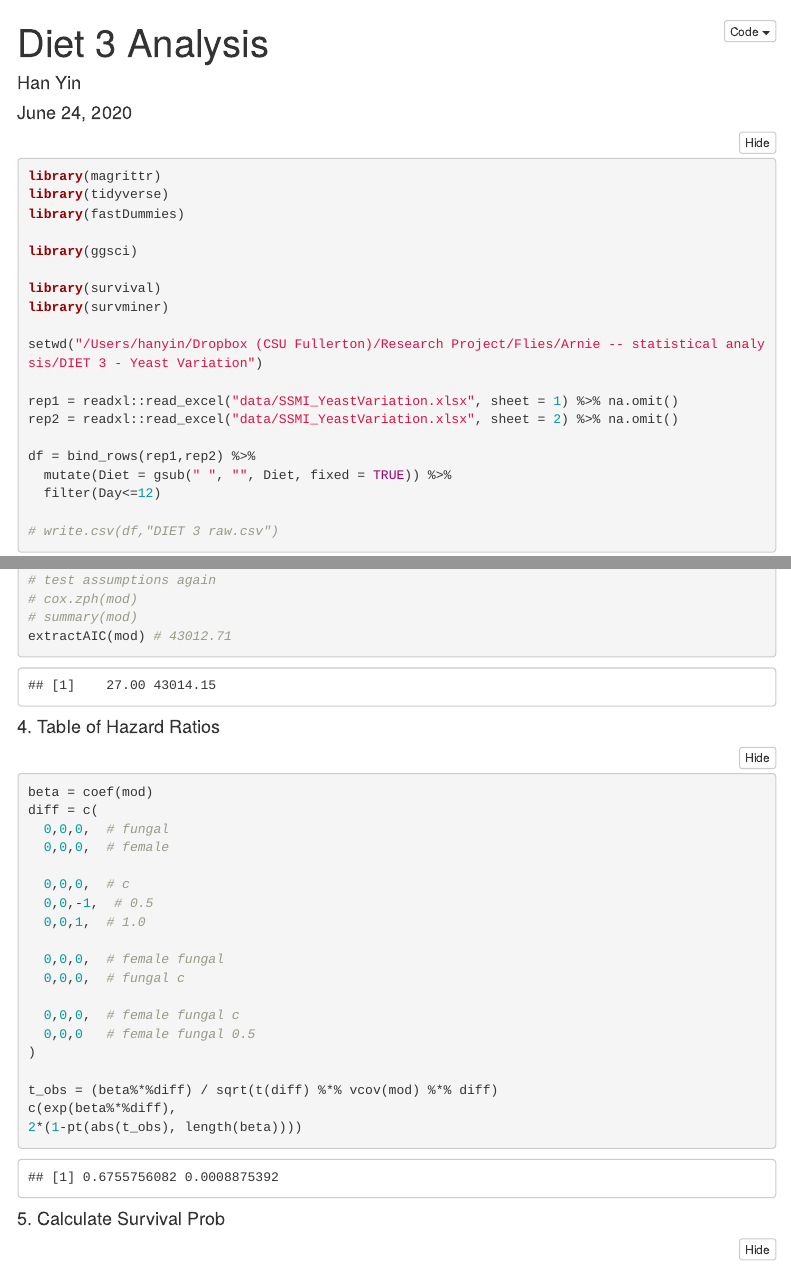
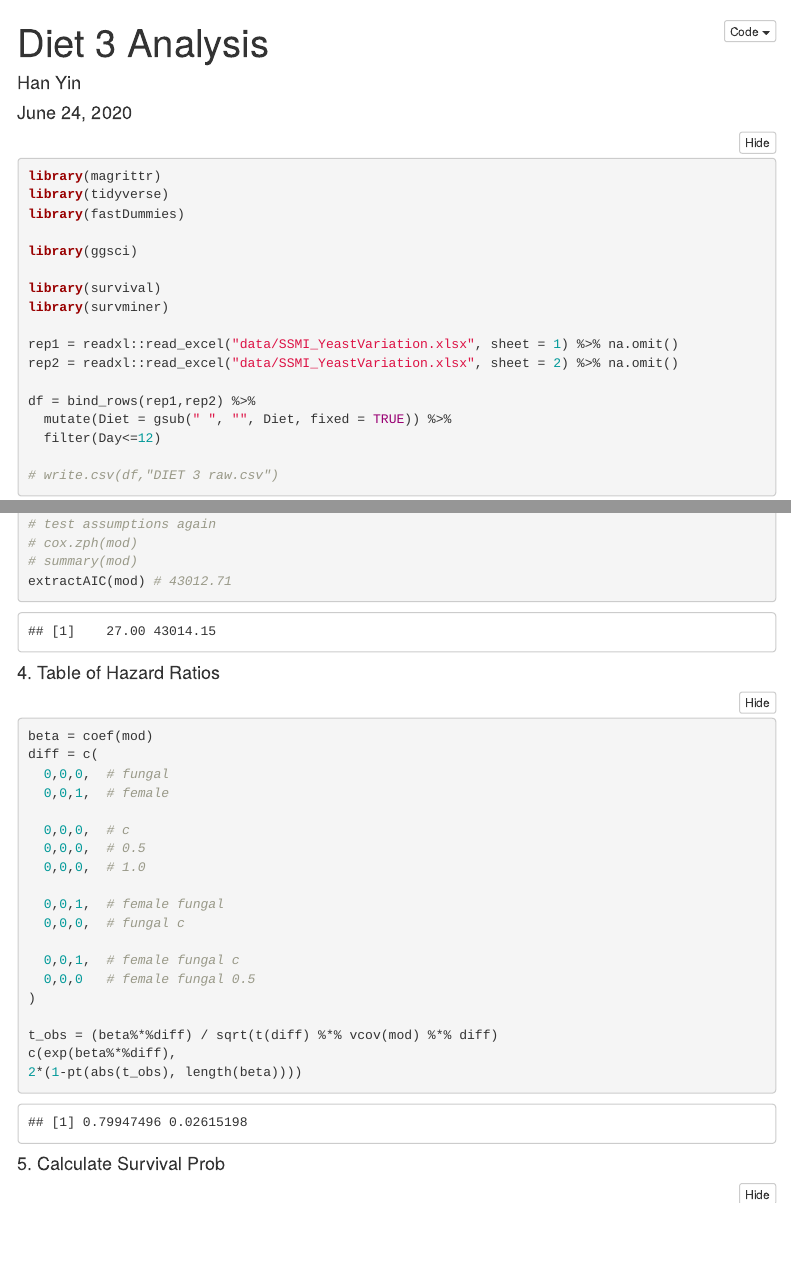
Before and after one commit to yinhan1/SSMI_survival, an R Markdown document (DIET 3 - Yeast Variation/Arnie diet 3.Rmd): the page in a window 1100 px wide, from its top, and a second part further down, joined at a grey line. Rendered offline with R 4.5, knitr and Pandoc, with nearby package versions; folded parts are opened; code that draws random numbers runs with fixed seeds of ours; some code elsewhere in the file could not run offline; menus at the side of the page are left out.

Commit message:
finalize tables and figures

```diff
--- a/DIET 3 - Yeast Variation/Arnie diet 3.Rmd
+++ b/DIET 3 - Yeast Variation/Arnie diet 3.Rmd
@@ -39,8 +39,6 @@ library(ggsci)
 
 library(survival)
 library(survminer)
-
-setwd("/Users/hanyin/Dropbox (CSU Fullerton)/Research Project/Flies/Arnie -- statistical analysis/DIET 3 - Yeast Variation")
 
 rep1 = readxl::read_excel("data/SSMI_YeastVariation.xlsx", sheet = 1) %>% na.omit()
 rep2 = readxl::read_excel("data/SSMI_YeastVariation.xlsx", sheet = 2) %>% na.omit()
@@ -284,16 +282,16 @@ extractAIC(mod) # 43012.71
 beta = coef(mod)
 diff = c(
   0,0,0,  # fungal
-  0,0,0,  # female
+  0,0,1,  # female
 
   0,0,0,  # c
-  0,0,-1,  # 0.5
-  0,0,1,  # 1.0
+  0,0,0,  # 0.5
+  0,0,0,  # 1.0
 
-  0,0,0,  # female fungal
+  0,0,1,  # female fungal
   0,0,0,  # fungal c
 
-  0,0,0,  # female fungal c
+  0,0,1,  # female fungal c
   0,0,0   # female fungal 0.5
 )
 
```
